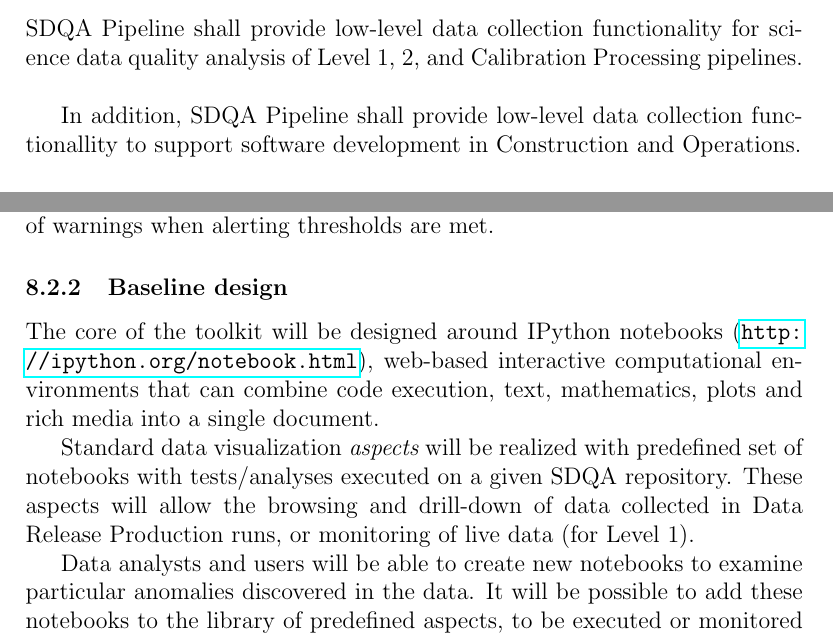
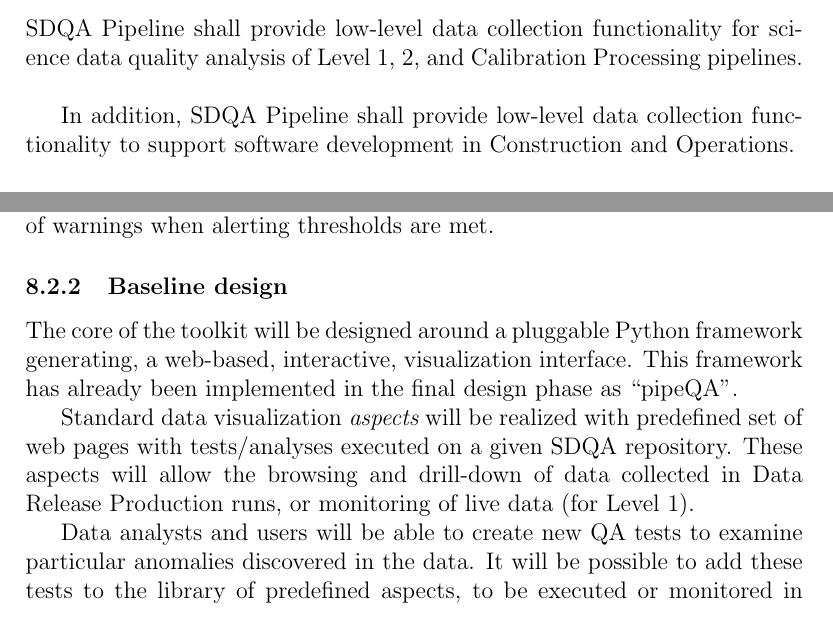
Before and after one commit to lsst/LDM-151, a LaTeX paper (DM_Applications_Design.tex): two parts of pages 55 and 56 of 60, joined at a grey line, cut so that both start at the same text. Compiled offline with pdfLaTeX.

Commit message:
Switch SDQA baseline to pipeQA-like model.
IPython is too risky to baseline at this point. Thanks go to RHL for
pointing it out.

```diff
--- a/DM_Applications_Design.tex
+++ b/DM_Applications_Design.tex
@@ -1117,7 +1117,7 @@ While no explicit prototype implementation exists at this time, the majority of
 SDQA Pipeline shall provide low-level data collection functionality for science data quality analysis of Level 1, 2, and Calibration Processing pipelines.
 \\
 
-In addition, SDQA Pipeline shall provide low-level data collection functionallity to support software development in Construction and Operations.
+In addition, SDQA Pipeline shall provide low-level data collection functionality to support software development in Construction and Operations.
 
 \subsubsection{Baseline design}
 
@@ -1157,12 +1157,11 @@ The toolkit will enable automation of tests and monitoring, and issuance of warn
 
 \subsubsection{Baseline design}
 
-The core of the toolkit will be designed around IPython notebooks (\url{http://ipython.org/notebook.html}), web-based interactive computational environments that can combine code execution, text, mathematics, plots and rich media into a single document.
-% RHL I'm a bit nervous about making this the baseline -- we have no experience of using IPython notebooks for this application
+The core of the toolkit will be designed around a pluggable Python framework generating, a web-based, interactive, visualization interface. This framework has already been implemented in the final design phase as ``pipeQA".
 
-Standard data visualization {\em aspects} will be realized with predefined set of notebooks with tests/analyses executed on a given SDQA repository. These aspects will allow the browsing and drill-down of data collected in Data Release Production runs, or monitoring of live data (for Level 1).
+Standard data visualization {\em aspects} will be realized with predefined set of web pages with tests/analyses executed on a given SDQA repository. These aspects will allow the browsing and drill-down of data collected in Data Release Production runs, or monitoring of live data (for Level 1).
 
-Data analysts and users will be able to create new notebooks to examine particular anomalies discovered in the data. It will be possible to add these notebooks to the library of predefined aspects, to be executed or monitored in Level 1 and Level 2 productions.
+Data analysts and users will be able to create new QA tests to examine particular anomalies discovered in the data. It will be possible to add these tests to the library of predefined aspects, to be executed or monitored in Level 1 and Level 2 productions.
 
 \subsubsection{Constituent Use Cases and Diagrams}
 
```
Also changed, not shown: DM_Applications_Design.pdf.
